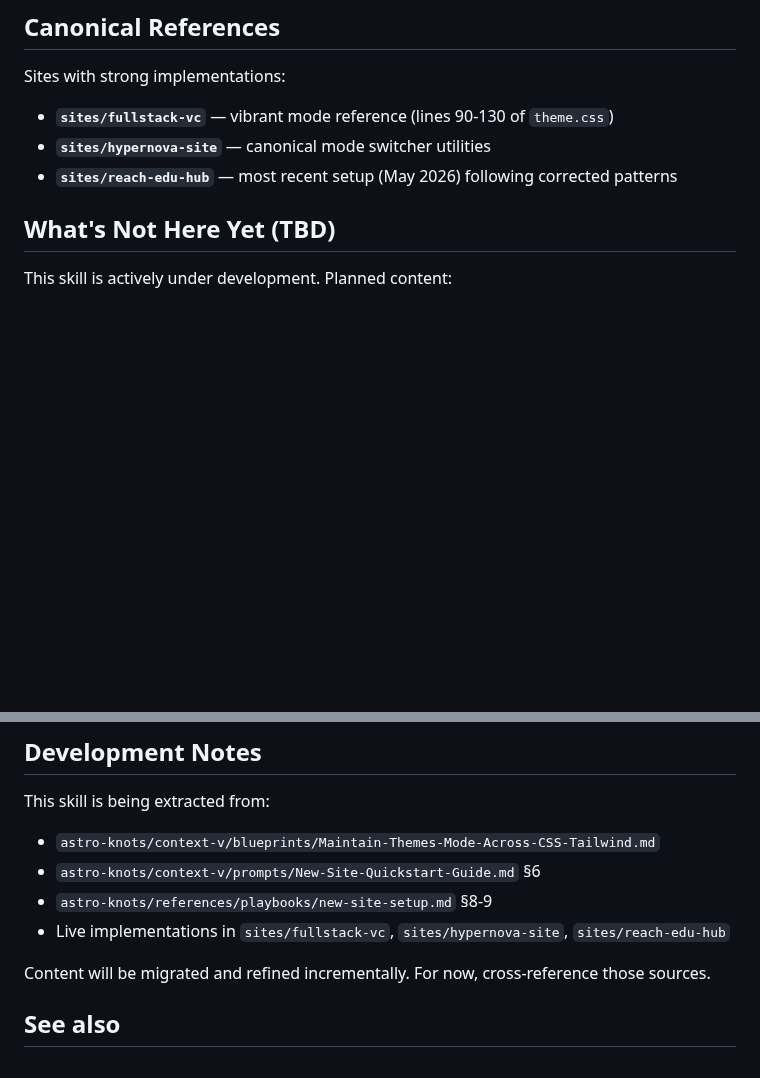
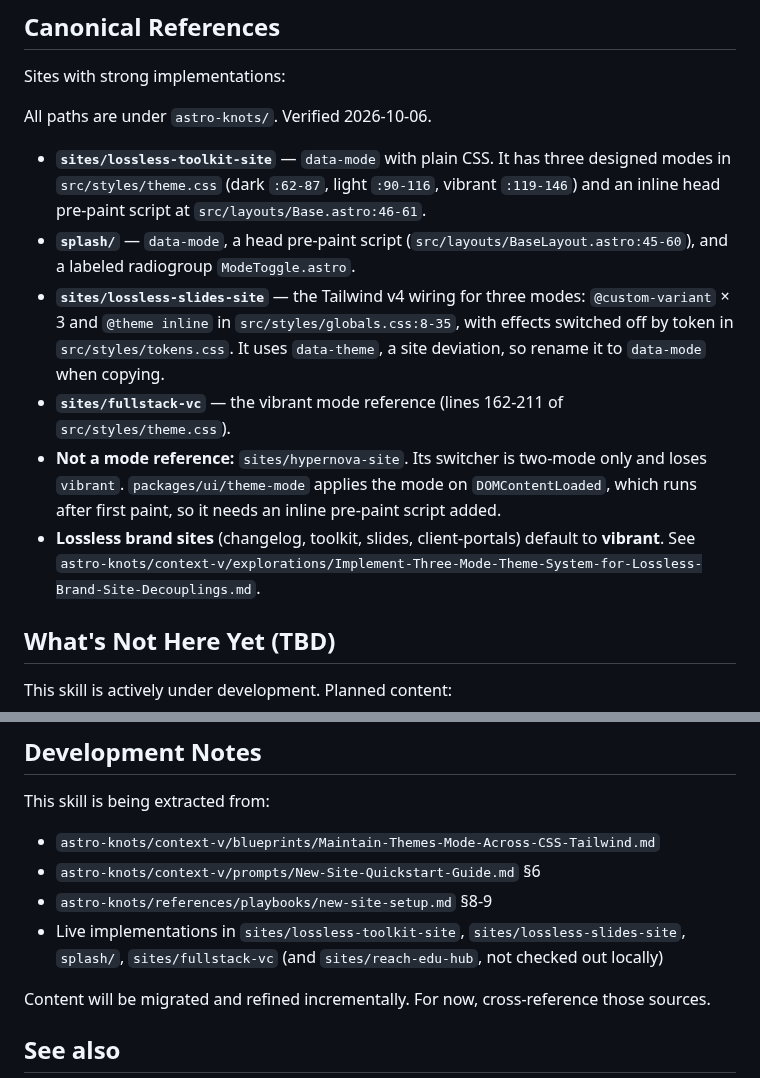
Before and after one commit to lossless-group/lossless-agent-skills, a Markdown page: theme-system/SKILL.md, 2 parts joined by grey strips. Rendered like a GitHub page; blank space fills up the shorter version.

Commit message:
fix(theme-system): Point the three-mode references at implementations that work
The skill named hypernova-site as the canonical mode switcher, but its
switcher only handles two modes and loses `vibrant`. The fullstack-vc vibrant
reference pointed at lines 90-130, when the block is actually at 162-211.

The references are now lossless-toolkit-site (data-mode, plain CSS, head
pre-paint), the astro-knots splash (radiogroup toggle), lossless-slides-site
(Tailwind v4 @custom-variant wiring, with its data-theme deviation noted),
and fullstack-vc's corrected vibrant block. Each was checked against the
source. Lossless brand sites default to vibrant.

Co-Authored-By: Claude Opus 5.5 <noreply@anthropic.com>

```diff
--- a/theme-system/SKILL.md
+++ b/theme-system/SKILL.md
@@ -63,9 +63,14 @@ See `references/file-organization.md` (TBD).
 
 Sites with strong implementations:
 
-- **`sites/fullstack-vc`** — vibrant mode reference (lines 90-130 of `theme.css`)
-- **`sites/hypernova-site`** — canonical mode switcher utilities
-- **`sites/reach-edu-hub`** — most recent setup (May 2026) following corrected patterns
+All paths are under `astro-knots/`. Verified 2026-10-06.
+
+- **`sites/lossless-toolkit-site`** — `data-mode` with plain CSS. It has three designed modes in `src/styles/theme.css` (dark `:62-87`, light `:90-116`, vibrant `:119-146`) and an inline head pre-paint script at `src/layouts/Base.astro:46-61`.
+- **`splash/`** — `data-mode`, a head pre-paint script (`src/layouts/BaseLayout.astro:45-60`), and a labeled radiogroup `ModeToggle.astro`.
+- **`sites/lossless-slides-site`** — the Tailwind v4 wiring for three modes: `@custom-variant` × 3 and `@theme inline` in `src/styles/globals.css:8-35`, with effects switched off by token in `src/styles/tokens.css`. It uses `data-theme`, a site deviation, so rename it to `data-mode` when copying.
+- **`sites/fullstack-vc`** — the vibrant mode reference (lines 162-211 of `src/styles/theme.css`).
+- **Not a mode reference:** `sites/hypernova-site`. Its switcher is two-mode only and loses `vibrant`. `packages/ui/theme-mode` applies the mode on `DOMContentLoaded`, which runs after first paint, so it needs an inline pre-paint script added.
+- **Lossless brand sites** (changelog, toolkit, slides, client-portals) default to **vibrant**. See `astro-knots/context-v/explorations/Implement-Three-Mode-Theme-System-for-Lossless-Brand-Site-Decouplings.md`.
 
 ## What's Not Here Yet (TBD)
 
@@ -85,7 +90,7 @@ This skill is being extracted from:
 - `astro-knots/context-v/blueprints/Maintain-Themes-Mode-Across-CSS-Tailwind.md`
 - `astro-knots/context-v/prompts/New-Site-Quickstart-Guide.md` §6
 - `astro-knots/references/playbooks/new-site-setup.md` §8-9
-- Live implementations in `sites/fullstack-vc`, `sites/hypernova-site`, `sites/reach-edu-hub`
+- Live implementations in `sites/lossless-toolkit-site`, `sites/lossless-slides-site`, `splash/`, `sites/fullstack-vc` (and `sites/reach-edu-hub`, not checked out locally)
 
 Content will be migrated and refined incrementally. For now, cross-reference those sources.
 
```
